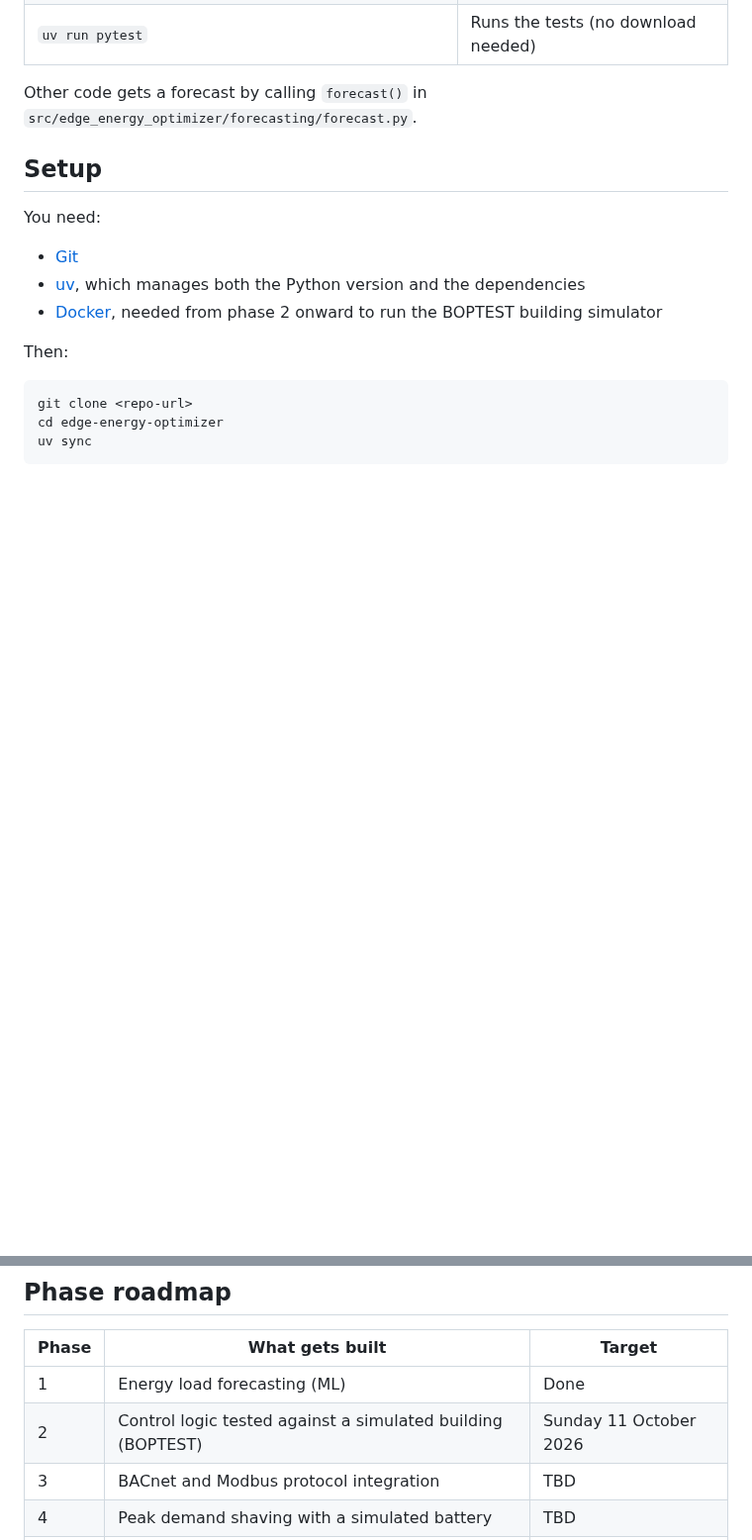
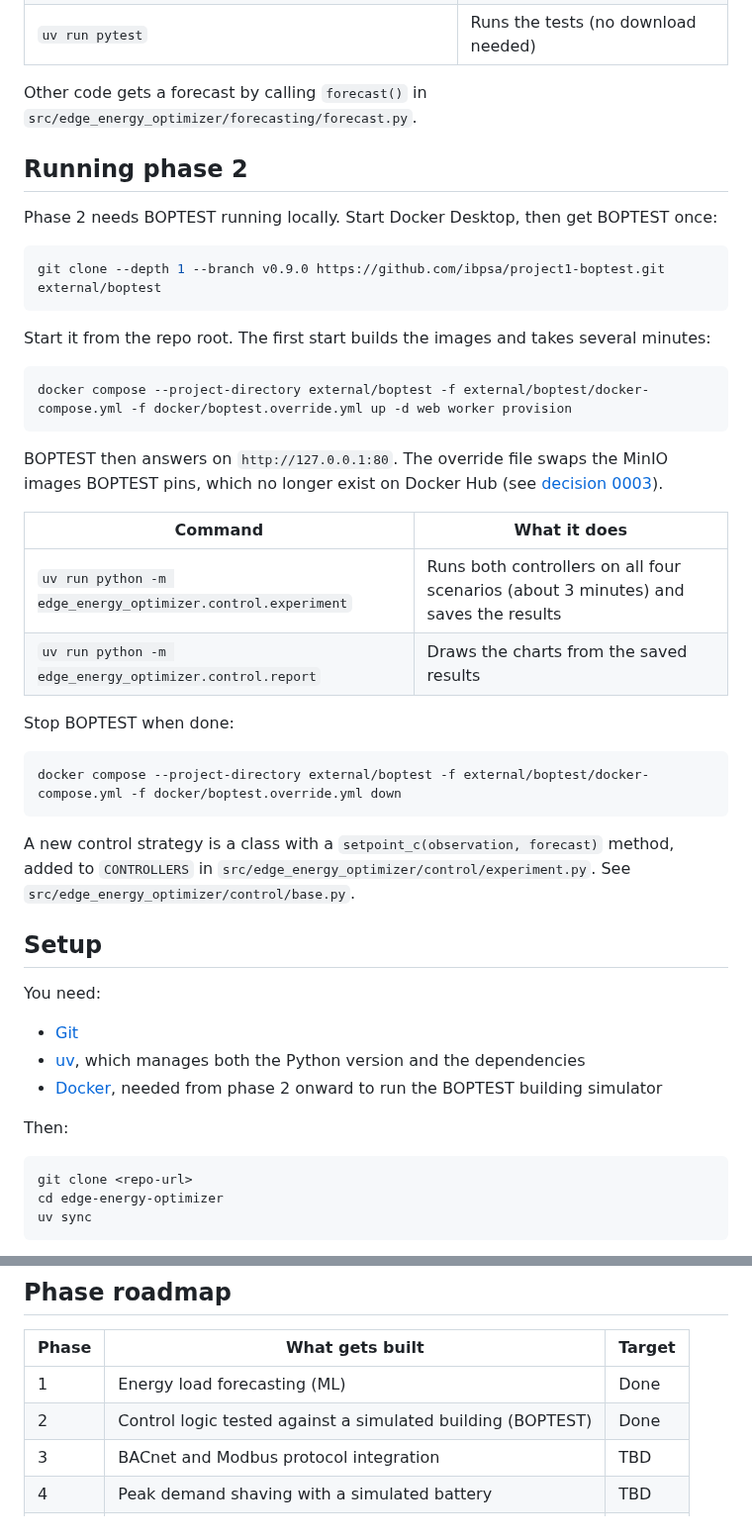
Before and after one commit to AD-NAP/edge-energy-optimizer, a Markdown page: README.md, 2 parts joined by grey strips. Shown at 99% size. GitHub-like rendering; blank space fills up the shorter version.

````diff
--- a/README.md
+++ b/README.md
@@ -58,6 +73,35 @@ That downloads about 195 MB into `data/raw/`. Then each step can be run on its o
 | `uv run pytest` | Runs the tests (no download needed) |
 
 Other code gets a forecast by calling `forecast()` in `src/edge_energy_optimizer/forecasting/forecast.py`.
+
+## Running phase 2
+
+Phase 2 needs BOPTEST running locally. Start Docker Desktop, then get BOPTEST once:
+
+```bash
+git clone --depth 1 --branch v0.9.0 https://github.com/ibpsa/project1-boptest.git external/boptest
+```
+
+Start it from the repo root. The first start builds the images and takes several minutes:
+
+```bash
+docker compose --project-directory external/boptest -f external/boptest/docker-compose.yml -f docker/boptest.override.yml up -d web worker provision
+```
+
+BOPTEST then answers on `http://127.0.0.1:80`. The override file swaps the MinIO images BOPTEST pins, which no longer exist on Docker Hub (see [decision 0003](docs/decisions/0003-control-strategy.md)).
+
+| Command | What it does |
+| --- | --- |
+| `uv run python -m edge_energy_optimizer.control.experiment` | Runs both controllers on all four scenarios (about 3 minutes) and saves the results |
+| `uv run python -m edge_energy_optimizer.control.report` | Draws the charts from the saved results |
+
+Stop BOPTEST when done:
+
+```bash
+docker compose --project-directory external/boptest -f external/boptest/docker-compose.yml -f docker/boptest.override.yml down
+```
+
+A new control strategy is a class with a `setpoint_c(observation, forecast)` method, added to `CONTROLLERS` in `src/edge_energy_optimizer/control/experiment.py`. See `src/edge_energy_optimizer/control/base.py`.
 
 ## Setup
 
@@ -97,7 +141,7 @@ Always commit `pyproject.toml` and `uv.lock` together. Never edit `uv.lock` by h
 | Phase | What gets built | Target |
 | --- | --- | --- |
 | 1 | Energy load forecasting (ML) | Done |
-| 2 | Control logic tested against a simulated building (BOPTEST) | Sunday 11 October 2026 |
+| 2 | Control logic tested against a simulated building (BOPTEST) | Done |
 | 3 | BACnet and Modbus protocol integration | TBD |
 | 4 | Peak demand shaving with a simulated battery | TBD |
 | 5 | Edge deployment on k3s with MQTT and a dashboard | TBD |
````
Also changed, not shown: other parts of README.md (+24 -3 lines), CLAUDE.md (+7 -4 lines), docs/architecture.md (+18 -2 lines), docs/decisions/0003-control-strategy.md (added, +32 -0 lines), docs/results/phase2.md (added, +70 -0 lines), docs/img/phase2_kpis.png, docs/img/phase2_power_typical_heat_day.png, docs/img/phase2_temperature_peak_heat_day.png, docs/img/phase2_temperature_typical_heat_day.png, 3 other files.
